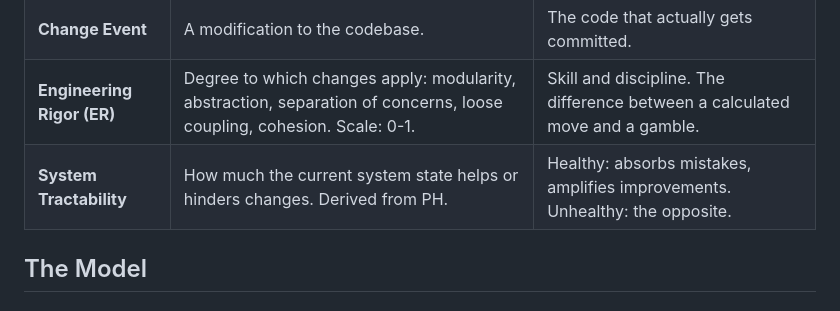
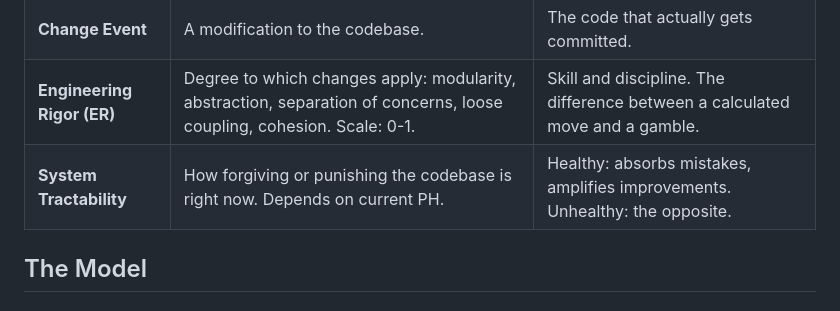
Before and after one commit to dawid-dahl-umain/product-health-dynamics, a Markdown page: README.md, the part around the change. GitHub-like rendering.

Commit message:
docs: clarify System Tractability definition in README to emphasize its relationship with Product Health

```diff
--- a/README.md
+++ b/README.md
@@ -55,7 +55,7 @@ The model runs many randomized simulations (a technique called Monte Carlo simul
 | **Product Health (PH)**    | Software quality at a point in time. Scale: 1-10.                                                                     | How hard or easy changes feel right now.                                     |
 | **Change Event**           | A modification to the codebase.                                                                                       | The code that actually gets committed.                                       |
 | **Engineering Rigor (ER)** | Degree to which changes apply: modularity, abstraction, separation of concerns, loose coupling, cohesion. Scale: 0-1. | Skill and discipline. The difference between a calculated move and a gamble. |
-| **System Tractability**    | How much the current system state helps or hinders changes. Derived from PH.                                          | Healthy: absorbs mistakes, amplifies improvements. Unhealthy: the opposite.  |
+| **System Tractability**    | How forgiving or punishing the codebase is right now. Depends on current PH.                                          | Healthy: absorbs mistakes, amplifies improvements. Unhealthy: the opposite.  |
 
 ## The Model
 
```
